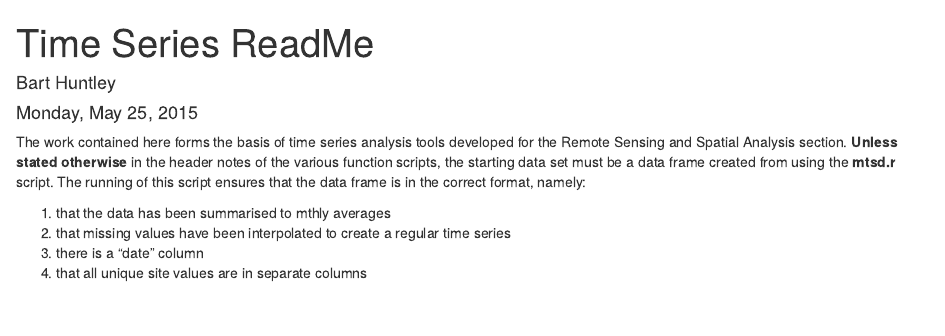
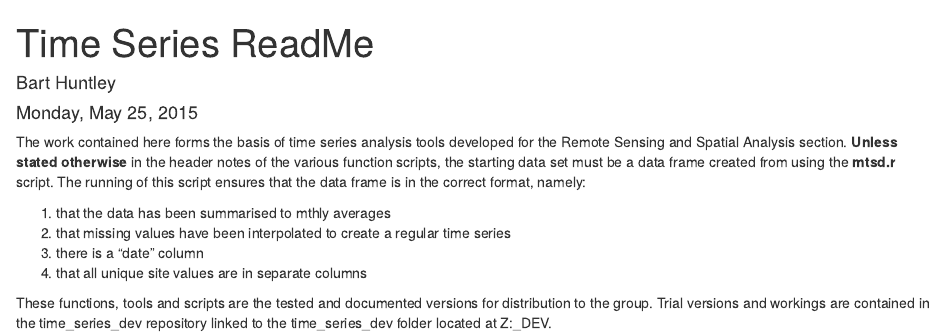
Before and after one commit to Bartesto/timeseriesR, an R Markdown document (General_time_series_ReadMe.Rmd): the page in a window 1100 px wide, from its top. Rendered offline with R 4.5, knitr and Pandoc, with nearby package versions.

Commit message:
Update General_time_series_ReadMe.Rmd

```diff
--- a/General_time_series_ReadMe.Rmd
+++ b/General_time_series_ReadMe.Rmd
@@ -11,3 +11,5 @@ The work contained here forms the basis of time series analysis tools developed
 2. that missing values have been interpolated to create a regular time series
 3. there is a "date" column
 4. that all unique site values are in separate columns
+
+These functions, tools and scripts are the tested and documented versions for distribution to the group. Trial versions and workings are contained in the time_series_dev repository linked to the time_series_dev folder located at Z:\DOCUMENTATION\BART\R\R_DEV.
```
